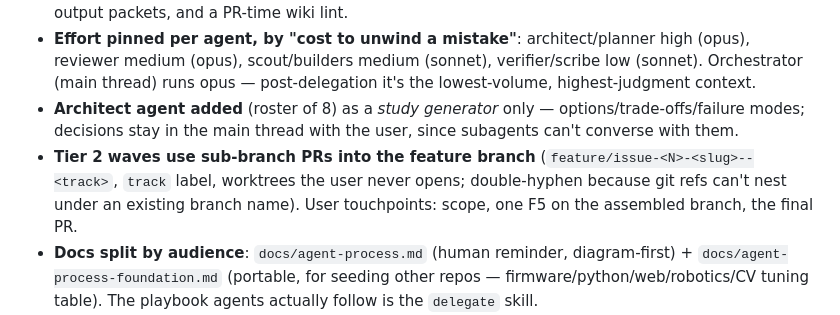
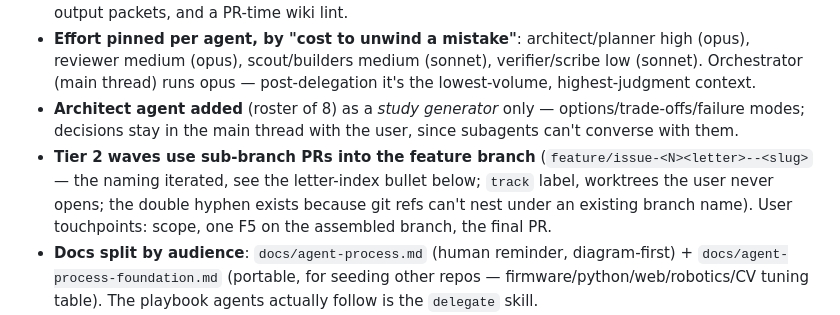
Before and after one commit to Heliman84/timescope, a Markdown page: docs/dev-log/issue-56-agent-process.md, the part around the change. GitHub-like rendering.

Commit message:
fix(#56): review findings — canonical branch form in dev-log, two line anchors
Co-Authored-By: Claude Fable 5 <noreply@anthropic.com>

```diff
--- a/docs/dev-log/issue-56-agent-process.md
+++ b/docs/dev-log/issue-56-agent-process.md
@@ -20,7 +20,7 @@ The three chat-driven loops run everything inline in one context — exploration
 - **Agent wiki** (`.claude/wiki/`) adopted from the co-worker's setup: distilled operational knowledge agents read before exploring, with a hard size budget and curation at PR time — so exploration cost compounds down over time instead of being re-paid every session. Sized per his proven set (6 files, ~200-line budget, a ≤20-word human blurb atop each); his `log.md` activity log dropped (git history + dev-logs cover provenance). Also adopted from his files: terse checklist agent defs with fixed output packets, and a PR-time wiki lint.
 - **Effort pinned per agent, by "cost to unwind a mistake"**: architect/planner high (opus), reviewer medium (opus), scout/builders medium (sonnet), verifier/scribe low (sonnet). Orchestrator (main thread) runs opus — post-delegation it's the lowest-volume, highest-judgment context.
 - **Architect agent added** (roster of 8) as a *study generator* only — options/trade-offs/failure modes; decisions stay in the main thread with the user, since subagents can't converse with them.
-- **Tier 2 waves use sub-branch PRs into the feature branch** (`feature/issue-<N>-<slug>--<track>`, `track` label, worktrees the user never opens; double-hyphen because git refs can't nest under an existing branch name). User touchpoints: scope, one F5 on the assembled branch, the final PR.
+- **Tier 2 waves use sub-branch PRs into the feature branch** (`feature/issue-<N><letter>--<slug>` — the naming iterated, see the letter-index bullet below; `track` label, worktrees the user never opens; the double hyphen exists because git refs can't nest under an existing branch name). User touchpoints: scope, one F5 on the assembled branch, the final PR.
 - **Docs split by audience**: `docs/agent-process.md` (human reminder, diagram-first) + `docs/agent-process-foundation.md` (portable, for seeding other repos — firmware/python/web/robotics/CV tuning table). The playbook agents actually follow is the `delegate` skill.
 - **Wiki is text/tables only — no mermaid.** The wiki is agent-consumed, and structured text with `file:line` anchors is denser and more reliable for a model than diagram syntax; mermaid earns its keep with humans, so diagrams live in `docs/`.
 - **Track branches letter-indexed next to the issue number** (`feature/issue-<N><letter>--<slug>`, e.g. `issue-47a--multi-instance`) instead of a trailing track suffix — the differentiator survives truncated branch lists, and the letterless name is always the core feature branch.
```
Also changed, not shown: .claude/wiki/contracts.md (+2 -2 lines).
